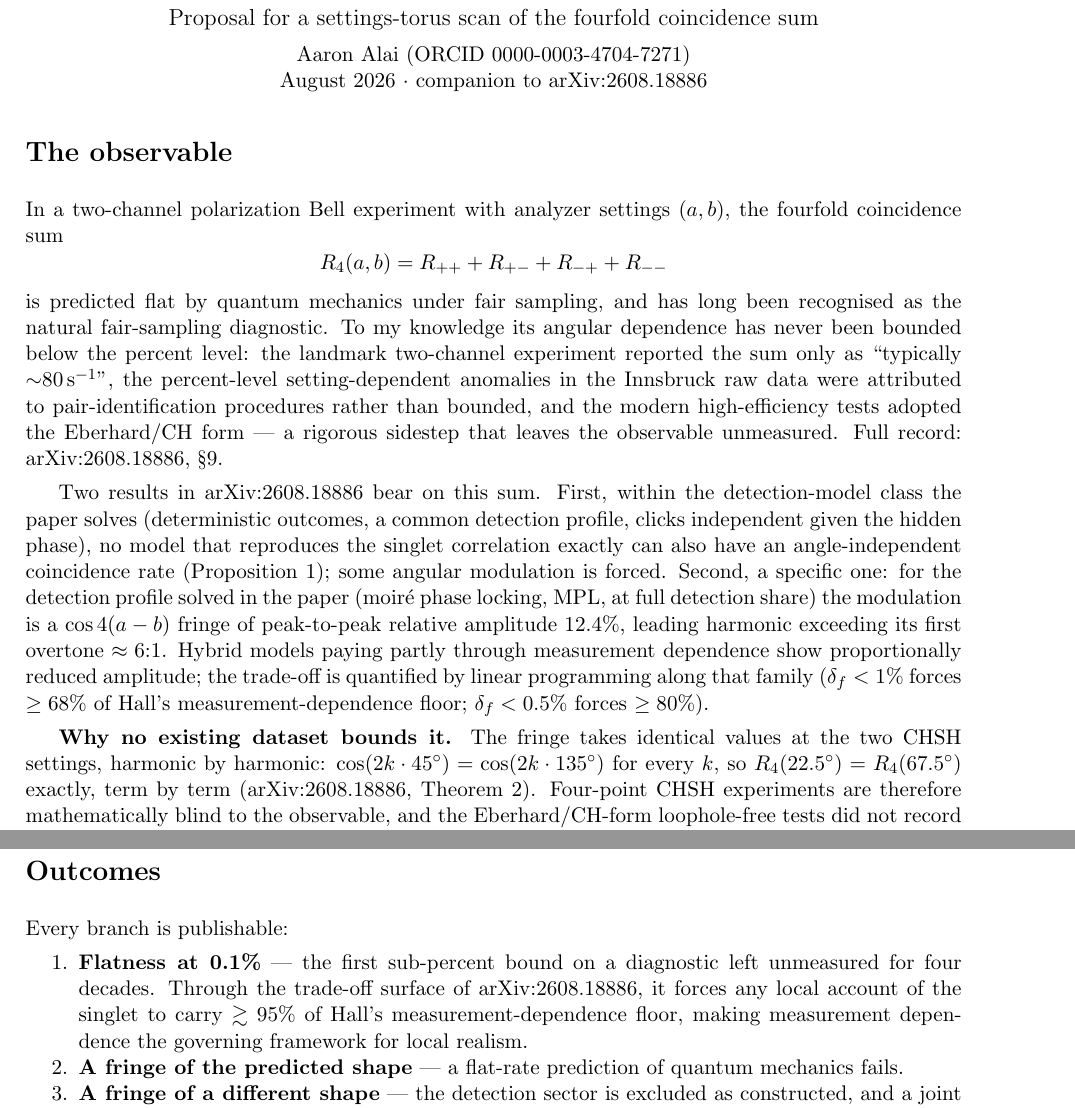
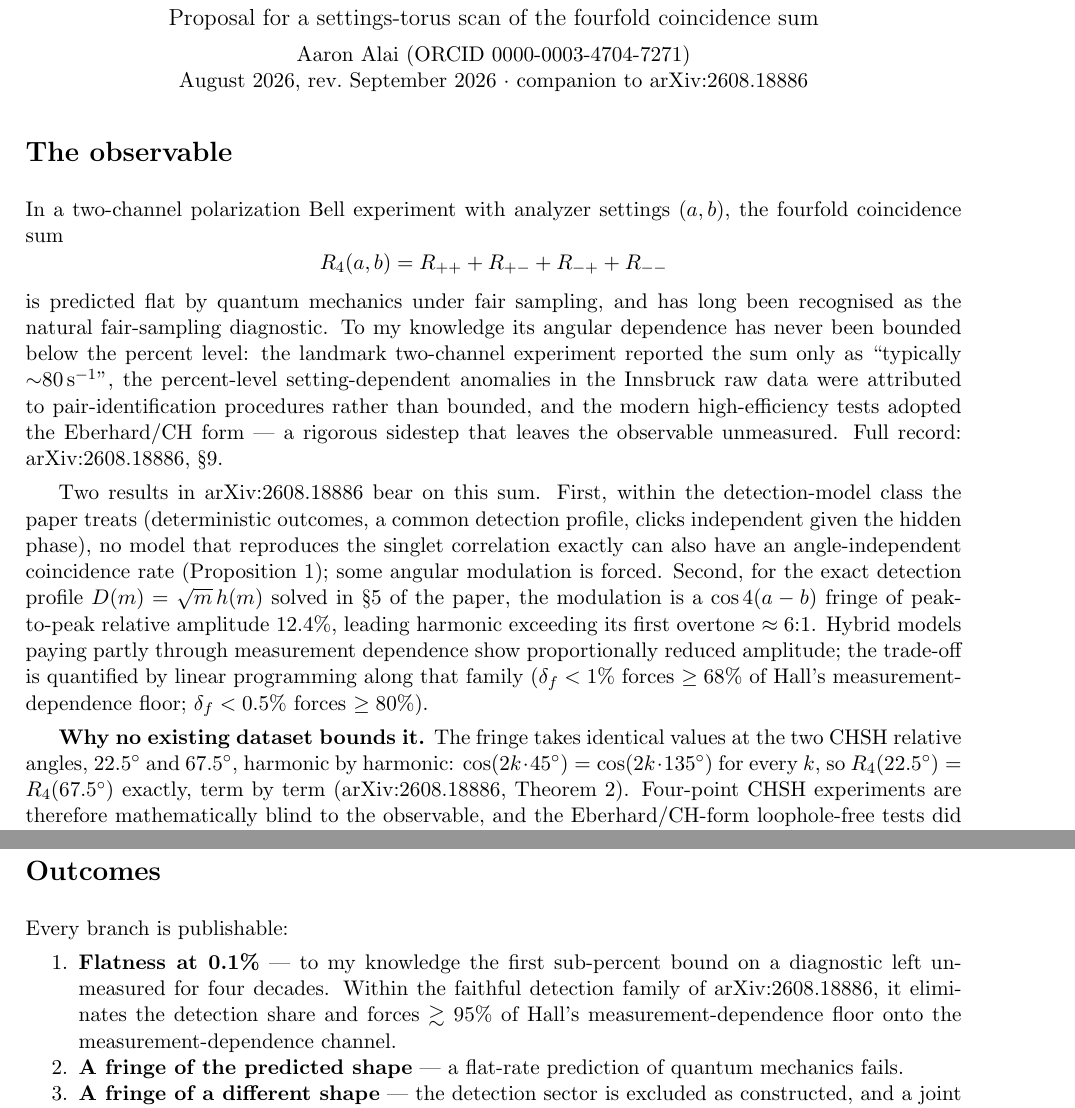
Before and after one commit to RandomInternetPreson/moire-phase-space-sampler, a LaTeX document (DST_Bell_MI/Exact_Price_Source_Material/settings_torus_brief_and_code/settings_torus_brief.tex): two parts of pages 1 and 2 of 2, joined at a grey line, cut so that both start at the same text. Compiled offline with pdfLaTeX.

Commit message:
Add files via upload

```diff
--- a/DST_Bell_MI/Exact_Price_Source_Material/settings_torus_brief_and_code/settings_torus_brief.tex
+++ b/DST_Bell_MI/Exact_Price_Source_Material/settings_torus_brief_and_code/settings_torus_brief.tex
@@ -17,7 +17,7 @@
 {\Large\bfseries An unmeasured observable in two-channel Bell experiments}\\[3pt]
 {\large Proposal for a settings-torus scan of the fourfold coincidence sum}\\[5pt]
 Aaron Alai (ORCID \href{https://orcid.org/0000-0003-4704-7271}{0000-0003-4704-7271})\\
-August 2026 $\cdot$ companion to \href{https://arxiv.org/abs/2608.18886}{arXiv:2608.18886}
+August 2026, rev.\ September 2026 $\cdot$ companion to \href{https://arxiv.org/abs/2608.18886}{arXiv:2608.18886}
 \end{center}
 
 \section*{The observable}
@@ -27,9 +27,9 @@ R_4(a,b) = R_{++}+R_{+-}+R_{-+}+R_{--}
 \]
 is predicted flat by quantum mechanics under fair sampling, and has long been recognised as the natural fair-sampling diagnostic. To my knowledge its angular dependence has never been bounded below the percent level: the landmark two-channel experiment reported the sum only as ``typically $\sim$80\,s$^{-1}$'', the percent-level setting-dependent anomalies in the Innsbruck raw data were attributed to pair-identification procedures rather than bounded, and the modern high-efficiency tests adopted the Eberhard/CH form --- a rigorous sidestep that leaves the observable unmeasured. Full record: arXiv:2608.18886, \S9.
 
-Two results in arXiv:2608.18886 bear on this sum. First, within the detection-model class the paper solves (deterministic outcomes, a common detection profile, clicks independent given the hidden phase), no model that reproduces the singlet correlation exactly can also have an angle-independent coincidence rate (Proposition~1); some angular modulation is forced. Second, a specific one: for the detection profile solved in the paper (moir\'e phase locking, MPL, at full detection share) the modulation is a $\cos 4(a-b)$ fringe of peak-to-peak relative amplitude $12.4\%$, leading harmonic exceeding its first overtone $\approx 6{:}1$. Hybrid models paying partly through measurement dependence show proportionally reduced amplitude; the trade-off is quantified by linear programming along that family ($\delta_f<1\%$ forces $\geq 68\%$ of Hall's measurement-dependence floor; $\delta_f<0.5\%$ forces $\geq 80\%$).
+Two results in arXiv:2608.18886 bear on this sum. First, within the detection-model class the paper treats (deterministic outcomes, a common detection profile, clicks independent given the hidden phase), no model that reproduces the singlet correlation exactly can also have an angle-independent coincidence rate (Proposition~1); some angular modulation is forced. Second, for the exact detection profile $D(m)=\sqrt{m}\,h(m)$ solved in \S5 of the paper, the modulation is a $\cos 4(a-b)$ fringe of peak-to-peak relative amplitude $12.4\%$, leading harmonic exceeding its first overtone $\approx 6{:}1$. Hybrid models paying partly through measurement dependence show proportionally reduced amplitude; the trade-off is quantified by linear programming along that family ($\delta_f<1\%$ forces $\geq 68\%$ of Hall's measurement-dependence floor; $\delta_f<0.5\%$ forces $\geq 80\%$).
 
-\textbf{Why no existing dataset bounds it.} The fringe takes identical values at the two CHSH settings, harmonic by harmonic: $\cos(2k\cdot 45^\circ)=\cos(2k\cdot 135^\circ)$ for every $k$, so $R_4(22.5^\circ)=R_4(67.5^\circ)$ exactly, term by term (arXiv:2608.18886, Theorem~2). Four-point CHSH experiments are therefore mathematically blind to the observable, and the Eberhard/CH-form loophole-free tests did not record $R_4$ at all. Only a full settings scan sees it.
+\textbf{Why no existing dataset bounds it.} The fringe takes identical values at the two CHSH relative angles, $22.5^\circ$ and $67.5^\circ$, harmonic by harmonic: $\cos(2k\cdot 45^\circ)=\cos(2k\cdot 135^\circ)$ for every $k$, so $R_4(22.5^\circ)=R_4(67.5^\circ)$ exactly, term by term (arXiv:2608.18886, Theorem~2). Four-point CHSH experiments are therefore mathematically blind to the observable, and the Eberhard/CH-form loophole-free tests did not record $R_4$ at all. Only a full settings scan sees it.
 
 \section*{The measurement}
 Scan the full settings torus $(a,b)$ --- e.g.\ $24\times 24$ points --- and Fourier-analyse $\log R_4(a,b)$. Any local apparatus response factorizes as $A(a)B(b)$ and after the logarithm is additive: it occupies only the Fourier axes, at any amplitude, harmonic content, or drift phase. The physical signal $\cos 4(a-b)$ is irreducibly joint and occupies the anti-diagonal pixels $(k,-k)$. The estimator is therefore self-vetoing against factorizable systematics. Because the fringe has known (zero) phase, the estimator is the signed projection onto the $(2,-2)$ pixel; a magnitude estimator would be biased positive under noise and is not used. The signed projection assumes the relative zero of the two analyzers is calibrated: a relative offset $\delta$ rotates signal into the quadrature and costs a factor $\cos 4\delta$ (0.3\% at $\delta = 1^\circ$). The quadrature (imaginary) component of the same pixel must be null-consistent in every dataset, signal or none, and therefore serves as a built-in systematic check.
@@ -41,7 +41,7 @@ In simulation with 3\% apparatus ripple and Poisson noise at $10^6$ counts per p
 \section*{Outcomes}
 Every branch is publishable:
 \begin{enumerate}[nosep]
-\item \textbf{Flatness at 0.1\%} --- the first sub-percent bound on a diagnostic left unmeasured for four decades. Through the trade-off surface of arXiv:2608.18886, it forces any local account of the singlet to carry $\gtrsim 95\%$ of Hall's measurement-dependence floor, making measurement dependence the governing framework for local realism.
+\item \textbf{Flatness at 0.1\%} --- to my knowledge the first sub-percent bound on a diagnostic left unmeasured for four decades. Within the faithful detection family of arXiv:2608.18886, it eliminates the detection share and forces $\gtrsim 95\%$ of Hall's measurement-dependence floor onto the measurement-dependence channel.
 \item \textbf{A fringe of the predicted shape} --- a flat-rate prediction of quantum mechanics fails.
 \item \textbf{A fringe of a different shape} --- the detection sector is excluded as constructed, and a joint $(a,b)$ dependence that no factorizable apparatus model can produce is characterised.
 \end{enumerate}
```
Also changed, not shown: DST_Bell_MI/Exact_Price_Source_Material/settings_torus_brief_and_code/settings_torus_brief.pdf.
